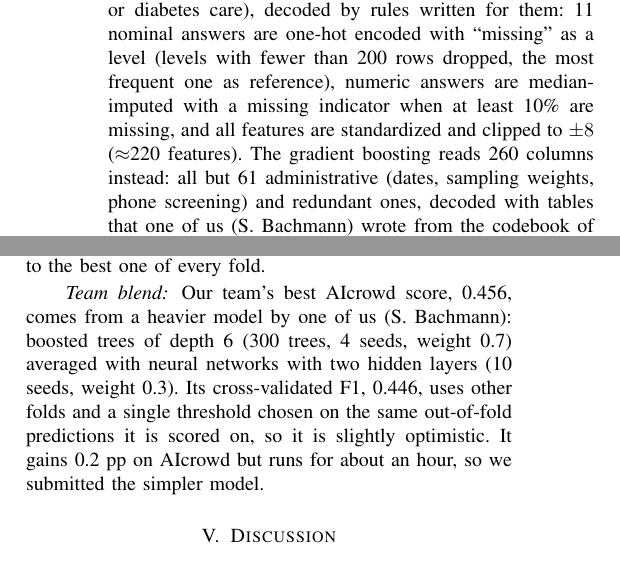
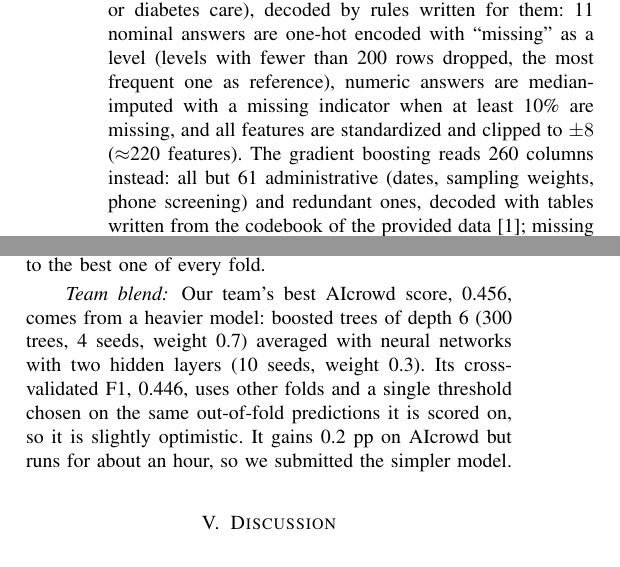
Before and after one commit to AS8148/ML-Project-1, a LaTeX paper (report/report.tex): two parts of the columns of pages 1 and 2 of 3, joined at a grey line, cut so that both start at the same text. Compiled offline with pdfLaTeX.

Commit message:
Report: no per-person attribution
Co-Authored-By: Claude Opus 5.5 <noreply@anthropic.com>

```diff
--- a/report/report.tex
+++ b/report/report.tex
@@ -56,9 +56,8 @@ answers are one-hot encoded with ``missing'' as a level (levels with fewer than
 median-imputed with a missing indicator when at least 10\% are missing, and all
 features are standardized and clipped to $\pm8$ ($\approx$220 features). The
 gradient boosting reads 260 columns instead: all but 61 administrative (dates,
-sampling weights, phone screening) and redundant ones, decoded with tables that
-one of us (S.~Bachmann) wrote from the codebook of the provided
-data~\cite{brfss15}; missing values get their own bin. All statistics are
+sampling weights, phone screening) and redundant ones, decoded with tables
+written from the codebook of the provided data~\cite{brfss15}; missing values get their own bin. All statistics are
 estimated on the training rows of each fold.
 
 \paragraph{The HAREHAB1 answer}
@@ -203,8 +202,7 @@ flagged) is close to the best one of every fold.
 \end{figure}
 
 \paragraph{Team blend}
-Our team's best AIcrowd score, 0.456, comes from a heavier model by one of us
-(S.~Bachmann): boosted trees of depth 6 (300 trees, 4 seeds, weight 0.7) averaged
+Our team's best AIcrowd score, 0.456, comes from a heavier model: boosted trees of depth 6 (300 trees, 4 seeds, weight 0.7) averaged
 with neural networks with two hidden layers (10 seeds, weight 0.3). Its
 cross-validated F1, 0.446, uses other folds and a single
 threshold chosen on the same out-of-fold predictions it is scored on, so it is
```
Also changed, not shown: report/report.pdf.
